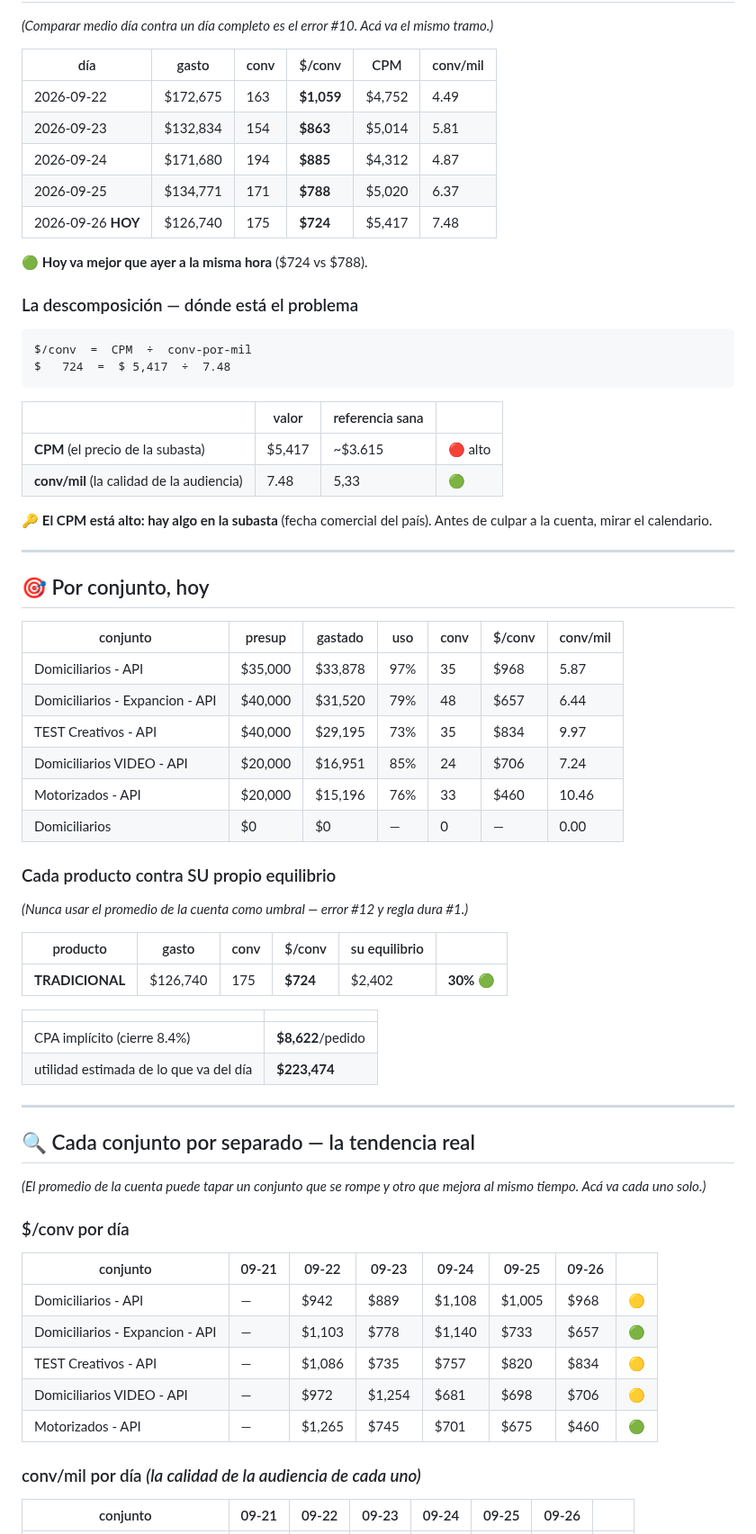
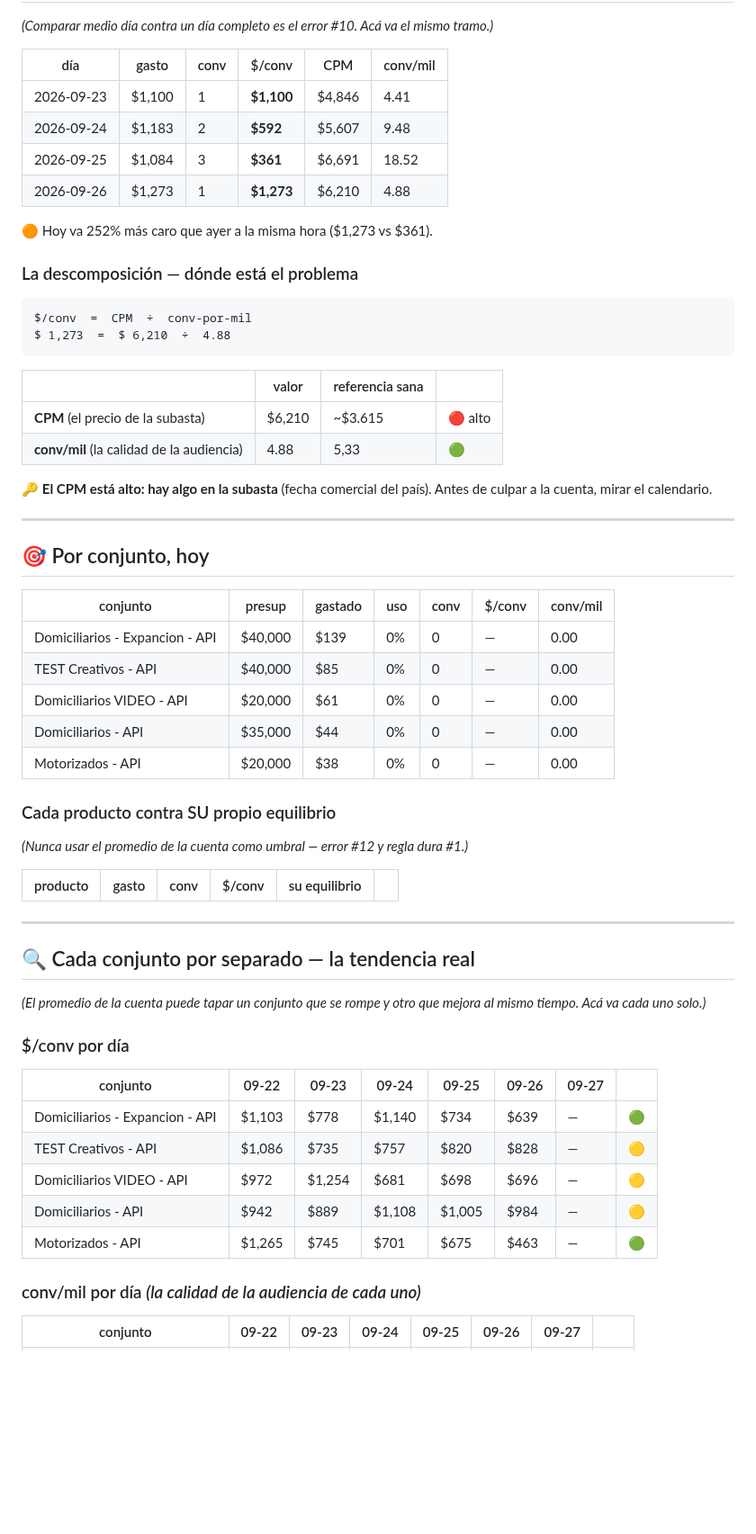
Before and after one commit to mtavera99/impermeables, a Markdown page: ESTADO-CUENTA.md, the part around one of its changes. Shown at 90% size. Drawn GitHub-style; blank space fills up the shorter version.

Commit message:
Estado 27-Sep 00:26 · sin conv · gasto $367 · saldo $110,219

````diff
--- a/ESTADO-CUENTA.md
+++ b/ESTADO-CUENTA.md
@@ -28,25 +30,24 @@
 
 | día | gasto | conv | $/conv | CPM | conv/mil |
 |---|---|---|---|---|---|
-| 2026-09-22 | $172,675 | 163 | **$1,059** | $4,752 | 4.49 |
-| 2026-09-23 | $132,834 | 154 | **$863** | $5,014 | 5.81 |
-| 2026-09-24 | $171,680 | 194 | **$885** | $4,312 | 4.87 |
-| 2026-09-25 | $134,771 | 171 | **$788** | $5,020 | 6.37 |
-| 2026-09-26 **HOY** | $126,740 | 175 | **$724** | $5,417 | 7.48 |
+| 2026-09-23 | $1,100 | 1 | **$1,100** | $4,846 | 4.41 |
+| 2026-09-24 | $1,183 | 2 | **$592** | $5,607 | 9.48 |
+| 2026-09-25 | $1,084 | 3 | **$361** | $6,691 | 18.52 |
+| 2026-09-26 | $1,273 | 1 | **$1,273** | $6,210 | 4.88 |
 
-🟢 **Hoy va mejor que ayer a la misma hora** ($724 vs $788).
+🟠 Hoy va 252% más caro que ayer a la misma hora ($1,273 vs $361).
 
 ### La descomposición — dónde está el problema
 
 ```
 $/conv  =  CPM  ÷  conv-por-mil
-$   724  =  $ 5,417  ÷  7.48
+$ 1,273  =  $ 6,210  ÷  4.88
 ```
 
 | | valor | referencia sana | |
 |---|---|---|---|
-| **CPM** (el precio de la subasta) | $5,417 | ~$3.615 | 🔴 alto |
-| **conv/mil** (la calidad de la audiencia) | 7.48 | 5,33 | 🟢 |
+| **CPM** (el precio de la subasta) | $6,210 | ~$3.615 | 🔴 alto |
+| **conv/mil** (la calidad de la audiencia) | 4.88 | 5,33 | 🟢 |
 
 🔑 **El CPM está alto: hay algo en la subasta** (fecha comercial del país). Antes de culpar a la cuenta, mirar el calendario.
 
@@ -56,12 +57,11 @@ $   724  =  $ 5,417  ÷  7.48
 
 | conjunto | presup | gastado | uso | conv | $/conv | conv/mil |
 |---|---|---|---|---|---|---|
-| Domiciliarios - API | $35,000 | $33,878 | 97% | 35 | $968 | 5.87 |
-| Domiciliarios - Expancion - API | $40,000 | $31,520 | 79% | 48 | $657 | 6.44 |
-| TEST Creativos - API | $40,000 | $29,195 | 73% | 35 | $834 | 9.97 |
-| Domiciliarios VIDEO - API | $20,000 | $16,951 | 85% | 24 | $706 | 7.24 |
-| Motorizados - API | $20,000 | $15,196 | 76% | 33 | $460 | 10.46 |
-| Domiciliarios | $0 | $0 | — | 0 | — | 0.00 |
+| Domiciliarios - Expancion - API | $40,000 | $139 | 0% | 0 | — | 0.00 |
+| TEST Creativos - API | $40,000 | $85 | 0% | 0 | — | 0.00 |
+| Domiciliarios VIDEO - API | $20,000 | $61 | 0% | 0 | — | 0.00 |
+| Domiciliarios - API | $35,000 | $44 | 0% | 0 | — | 0.00 |
+| Motorizados - API | $20,000 | $38 | 0% | 0 | — | 0.00 |
 
 ### Cada producto contra SU propio equilibrio
 
@@ -69,12 +69,6 @@ $   724  =  $ 5,417  ÷  7.48
 
 | producto | gasto | conv | $/conv | su equilibrio | |
 |---|---|---|---|---|---|
-| **TRADICIONAL** | $126,740 | 175 | **$724** | $2,402 | **30%** 🟢 |
-
-| | |
-|---|---|
-| CPA implícito (cierre 8.4%) | **$8,622**/pedido |
-| utilidad estimada de lo que va del día | **$223,474** |
 
 ---
 
@@ -84,15 +78,15 @@ $   724  =  $ 5,417  ÷  7.48
 
 ### $/conv por día
 
-| conjunto | 09-21 | 09-22 | 09-23 | 09-24 | 09-25 | 09-26 | |
+| conjunto | 09-22 | 09-23 | 09-24 | 09-25 | 09-26 | 09-27 | |
 |---|---|---|---|---|---|---|---|
-| Domiciliarios - API | — | $942 | $889 | $1,108 | $1,005 | $968 | 🟡 |
-| Domiciliarios - Expancion - API | — | $1,103 | $778 | $1,140 | $733 | $657 | 🟢 |
-| TEST Creativos - API | — | $1,086 | $735 | $757 | $820 | $834 | 🟡 |
-| Domiciliarios VIDEO - API | — | $972 | $1,254 | $681 | $698 | $706 | 🟡 |
-| Motorizados - API | — | $1,265 | $745 | $701 | $675 | $460 | 🟢 |
+| Domiciliarios - Expancion - API | $1,103 | $778 | $1,140 | $734 | $639 | — | 🟢 |
+| TEST Creativos - API | $1,086 | $735 | $757 | $820 | $828 | — | 🟡 |
+| Domiciliarios VIDEO - API | $972 | $1,254 | $681 | $698 | $696 | — | 🟡 |
+| Domiciliarios - API | $942 | $889 | $1,108 | $1,005 | $984 | — | 🟡 |
+| Motorizados - API | $1,265 | $745 | $701 | $675 | $463 | — | 🟢 |
 
 ### conv/mil por día *(la calidad de la audiencia de cada uno)*
 
-| conjunto | 09-21 | 09-22 | 09-23 | 09-24 | 09-25 | 09-26 | |
+| conjunto | 09-22 | 09-23 | 09-24 | 09-25 | 09-26 | 09-27 | |
 |---|---|---|---|---|---|---|---|
````
Also changed, not shown: other parts of ESTADO-CUENTA.md (+16 -14 lines).
